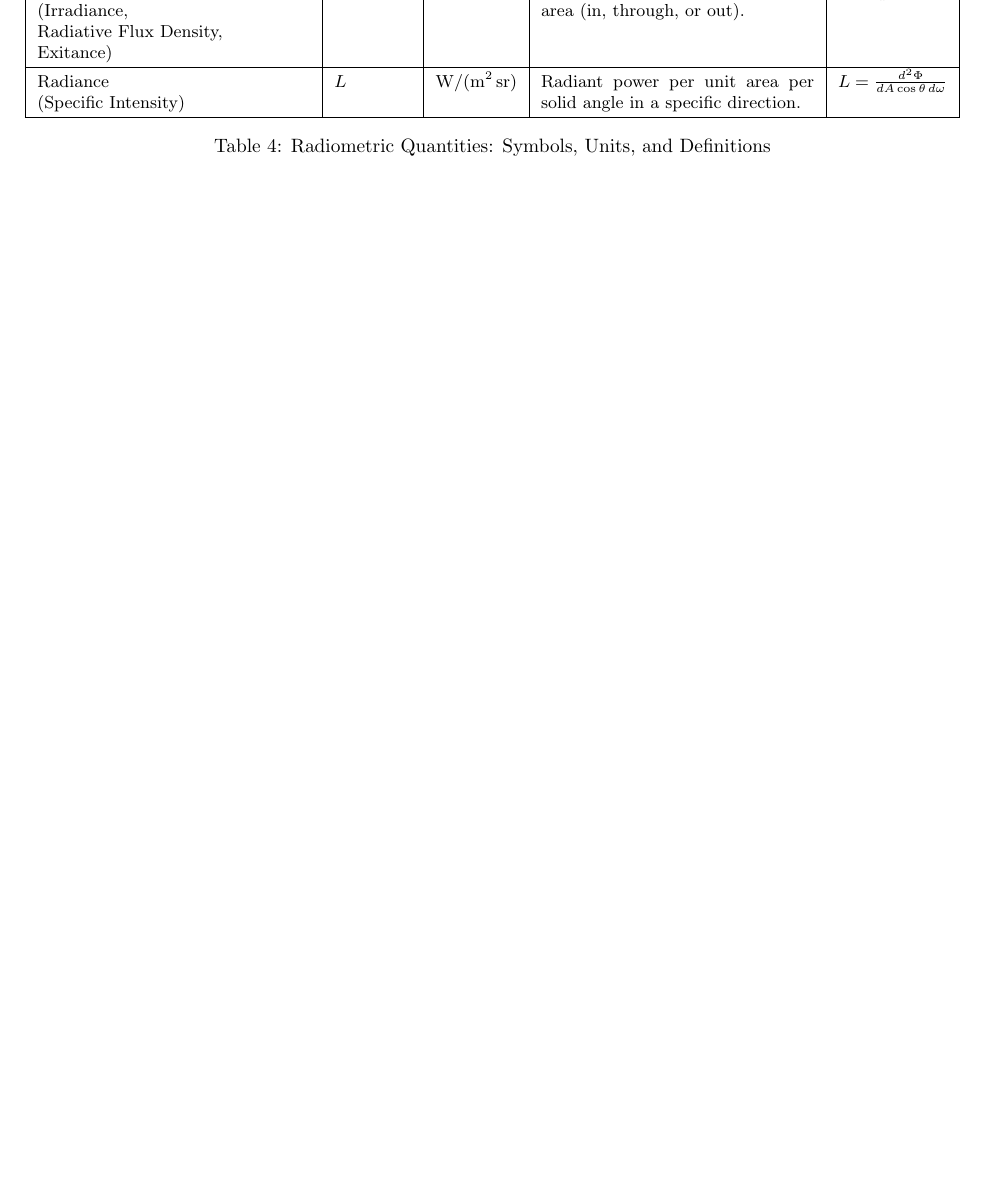
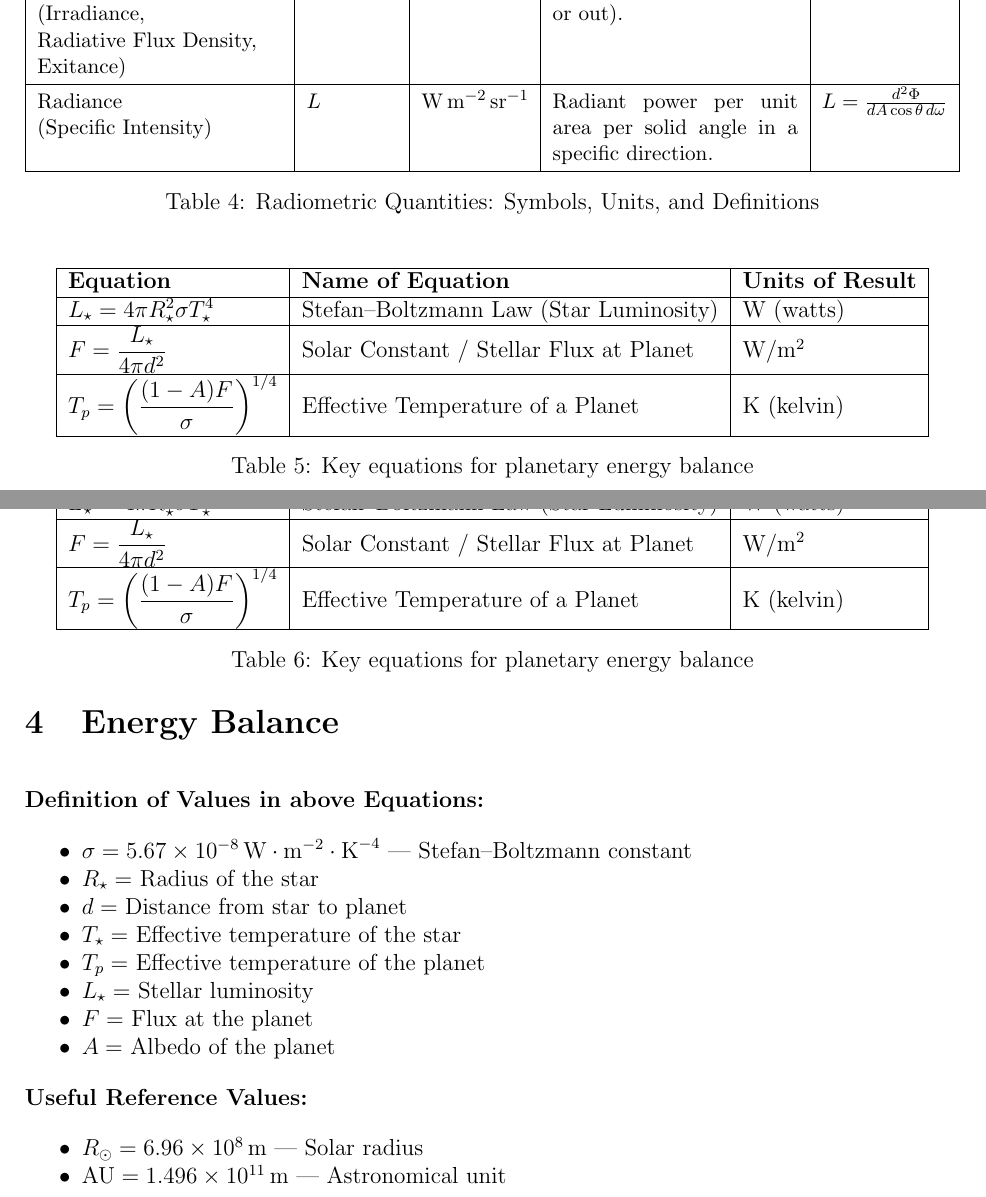
Before and after one commit to slow-connect/atmospheres, a LaTeX document (overview.tex): part of page 2 of 2 before the commit and two parts of pages 2 and 3 of 3 after it, the two joined at a grey line, cut so that both start at the same text. Compiled offline with pdfLaTeX.

Commit message:
overview.tex
Updated with new figure

```diff
--- a/overview.tex
+++ b/overview.tex
@@ -125,3 +139,24 @@ Radiance
 \end{tabularx}
 \caption{Radiometric Quantities: Symbols, Units, and Definitions}
 \end{table}
+\begin{table}[h!]
+\centering
+\begin{tabular}{|l|l|l|}
+\hline
+\textbf{Equation} & \textbf{Name of Equation} & \textbf{Units of Result} \\
+\hline
+$L_\star = 4\pi R_\star^2 \sigma T_\star^4$ & Stefan–Boltzmann Law (Star Luminosity) & W (watts) \\
+\hline
+$F = \dfrac{L_\star}{4\pi d^2}$ & Solar Constant / Stellar Flux at Planet & W/m\textsuperscript{2} \\
+\hline
+$T_p = \left( \dfrac{(1 - A) F}{\sigma} \right)^{1/4}$ & Effective Temperature of a Planet & K (kelvin) \\
+\hline
+\end{tabular}
+\caption{Key equations for planetary energy balance}
+\end{table}
+
+\section{Energy Balance}
+
+\begin{table}[h!]
+\centering
+\begin{tabular}{|l|l|l|}
@@ -128,2 +166,35 @@ Radiance
+$L_\star = 4\pi R_\star^2 \sigma T_\star^4$ & Stefan–Boltzmann Law (Star Luminosity) & W (watts) \\
+\hline
+$F = \dfrac{L_\star}{4\pi d^2}$ & Solar Constant / Stellar Flux at Planet & W/m\textsuperscript{2} \\
+\hline
+$T_p = \left( \dfrac{(1 - A) F}{\sigma} \right)^{1/4}$ & Effective Temperature of a Planet & K (kelvin) \\
+\hline
+\end{tabular}
+\caption{Key equations for planetary energy balance}
+\end{table}
+
+\textbf{Definition of Values in above Equations:}
+\begin{itemize}[noitemsep, topsep=0pt]
+    \item \( \sigma = 5.67 \times 10^{-8} \, \text{W} \cdot \text{m}^{-2} \cdot \text{K}^{-4} \) — Stefan–Boltzmann constant
+    \item \( R_\star = \) Radius of the star
+    \item \( d = \) Distance from star to planet
+    \item \( T_\star = \) Effective temperature of the star
+    \item \( T_p = \) Effective temperature of the planet
+    \item \( L_\star = \) Stellar luminosity
+    \item \( F = \) Flux at the planet
+    \item \( A = \) Albedo of the planet
+\end{itemize}
+
+\textbf{Useful Reference Values:}
+\begin{itemize}[noitemsep, topsep=0pt]
+    \item \( R_\odot = 6.96 \times 10^8 \, \text{m} \) — Solar radius
+    \item \( \text{AU} = 1.496 \times 10^{11} \, \text{m} \) — Astronomical unit
+\end{itemize}
+
+
+%%%%%%%%%%%%%%%%%%%%%%%%%%%%%%%%%%%%%%%%%%%%%%%%%%
+
+
+
 
 \end{document}
```
Also changed, not shown: overview.tex (43 more changed lines).
